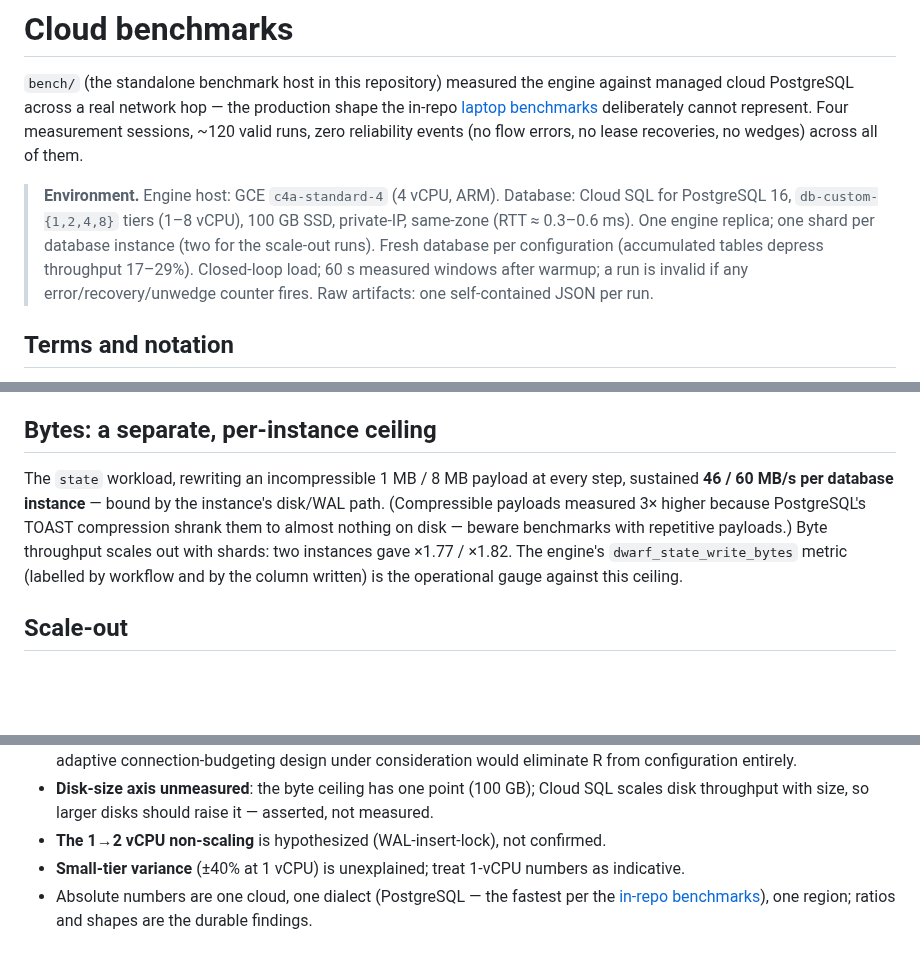
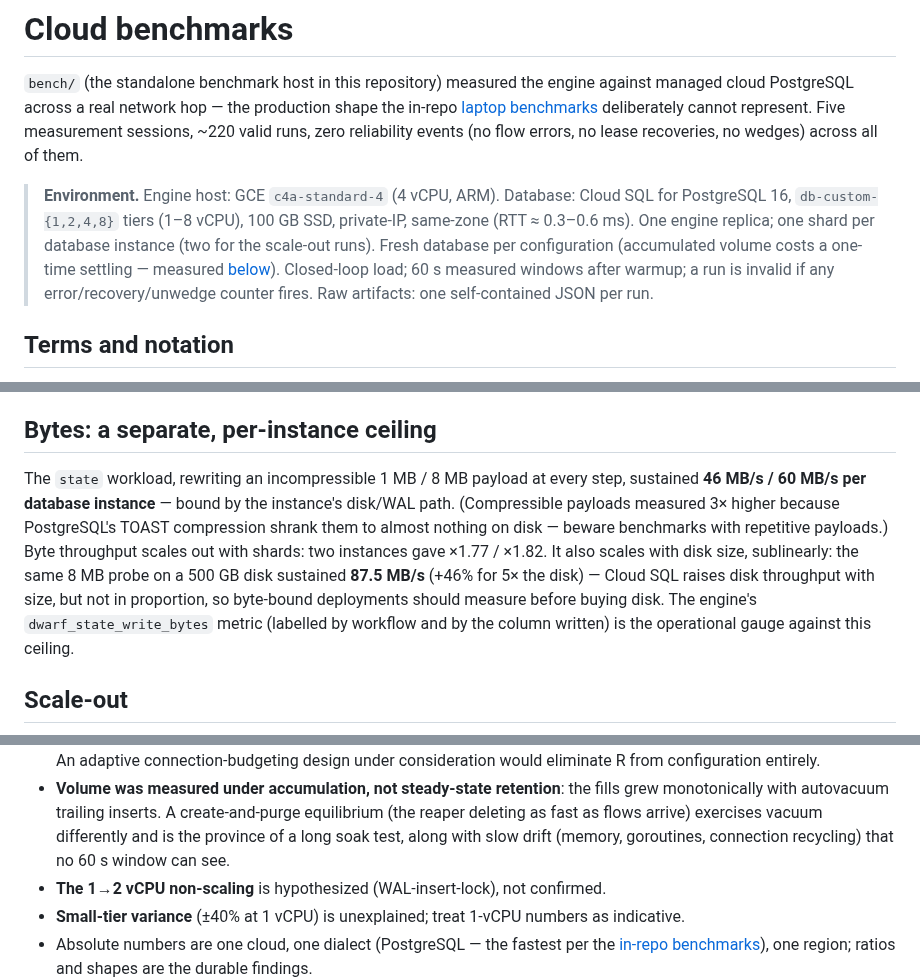
Before and after one commit to microbus-io/dwarf, a Markdown page: docs/benchmark-cloud.md, 3 parts joined by grey strips. GitHub-like rendering; blank space fills up the shorter version.

```diff
--- a/docs/benchmark-cloud.md
+++ b/docs/benchmark-cloud.md
@@ -2,13 +2,14 @@
 
 `bench/` (the standalone benchmark host in this repository) measured the engine against managed cloud
 PostgreSQL across a real network hop — the production shape the in-repo
-[laptop benchmarks](benchmark.md) deliberately cannot represent. Four measurement sessions, ~120 valid runs, zero
+[laptop benchmarks](benchmark.md) deliberately cannot represent. Five measurement sessions, ~220 valid runs, zero
 reliability events (no flow errors, no lease recoveries, no wedges) across all of them.
 
 > **Environment.** Engine host: GCE `c4a-standard-4` (4 vCPU, ARM). Database: Cloud SQL for
 > PostgreSQL 16, `db-custom-{1,2,4,8}` tiers (1–8 vCPU), 100 GB SSD, private-IP, same-zone
 > (RTT ≈ 0.3–0.6 ms). One engine replica; one shard per database instance (two for the scale-out
-> runs). Fresh database per configuration (accumulated tables depress throughput 17–29%). Closed-loop
+> runs). Fresh database per configuration (accumulated volume costs a one-time settling — measured
+> [below](#volume-accumulated-rows-and-bytes-cost-a-one-time-settling)). Closed-loop
 > load; 60 s measured windows after warmup; a run is invalid if any error/recovery/unwedge counter
 > fires. Raw artifacts: one self-contained JSON per run.
 
@@ -119,10 +121,13 @@ matching the formula.
 ## Bytes: a separate, per-instance ceiling
 
 The `state` workload, rewriting an incompressible 1 MB / 8 MB payload at every step, sustained
-**46 / 60 MB/s per database instance** — bound by the instance's disk/WAL path. (Compressible payloads
+**46 MB/s / 60 MB/s per database instance** — bound by the instance's disk/WAL path. (Compressible payloads
 measured 3× higher because PostgreSQL's TOAST compression shrank them to almost nothing on disk —
 beware benchmarks with repetitive payloads.) Byte throughput scales out with shards: two instances gave
-×1.77 / ×1.82. The engine's `dwarf_state_write_bytes` metric (labelled by workflow and by the column
+×1.77 / ×1.82. It also scales with disk size, sublinearly: the same 8 MB probe on a 500 GB disk
+sustained **87.5 MB/s** (+46% for 5× the disk) — Cloud SQL raises disk throughput with size, but not in
+proportion, so byte-bound deployments should measure before buying disk. The engine's
+`dwarf_state_write_bytes` metric (labelled by workflow and by the column
 written) is the operational gauge against this ceiling.
 
 ## Scale-out
@@ -165,7 +208,9 @@ externally-constrained hosts.
   multi-replica campaign. An adaptive connection-budgeting design under consideration would eliminate
   R from configuration entirely.
-- **Disk-size axis unmeasured**: the byte ceiling has one point (100 GB); Cloud SQL scales disk
-  throughput with size, so larger disks should raise it — asserted, not measured.
+- **Volume was measured under accumulation, not steady-state retention**: the fills grew monotonically
+  with autovacuum trailing inserts. A create-and-purge equilibrium (the reaper deleting as fast as flows
+  arrive) exercises vacuum differently and is the province of a long soak test, along with slow drift
+  (memory, goroutines, connection recycling) that no 60 s window can see.
 - **The 1→2 vCPU non-scaling** is hypothesized (WAL-insert-lock), not confirmed.
 - **Small-tier variance** (±40% at 1 vCPU) is unexplained; treat 1-vCPU numbers as indicative.
 - Absolute numbers are one cloud, one dialect (PostgreSQL — the fastest per the
```
Also changed, not shown: other parts of docs/benchmark-cloud.md (+52 -13 lines), docs/benchmark.md (+8 -6 lines), docs/benchmark-cloud-volume.png (added), 2 other files.
